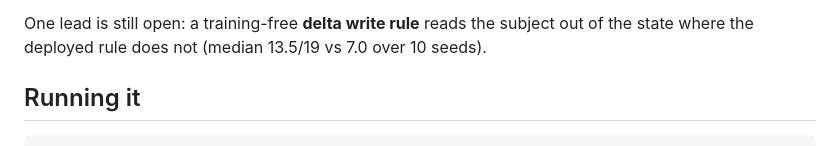
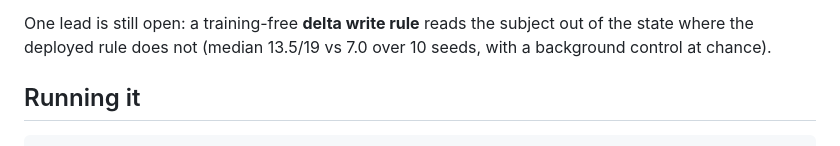
Before and after one commit to Aden1101/VideoMemory, a Markdown page: README.md, the part around one of its changes. Drawn GitHub-style.

```diff
--- a/README.md
+++ b/README.md
@@ -46,6 +77,7 @@ that the dashboard scores as healthy. VBench rates a dissolving clip at 0.94.
 
 One lead is still open: a training-free **delta write rule** reads the subject out of the state
-where the deployed rule does not (median 13.5/19 vs 7.0 over 10 seeds).
+where the deployed rule does not (median 13.5/19 vs 7.0 over 10 seeds, with a background control
+at chance).
 
 ## Running it
 
```
Also changed, not shown: other parts of README.md (+51 -20 lines), assets/motion_identity.png (added), 2 other files.
